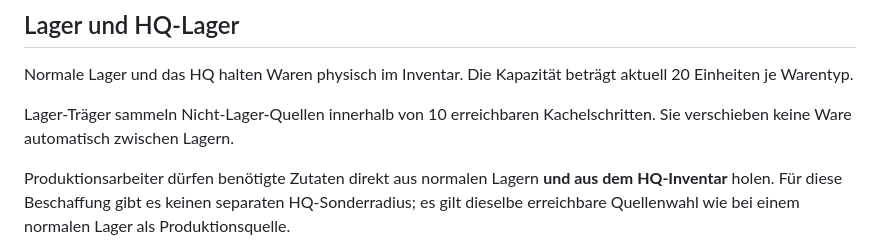
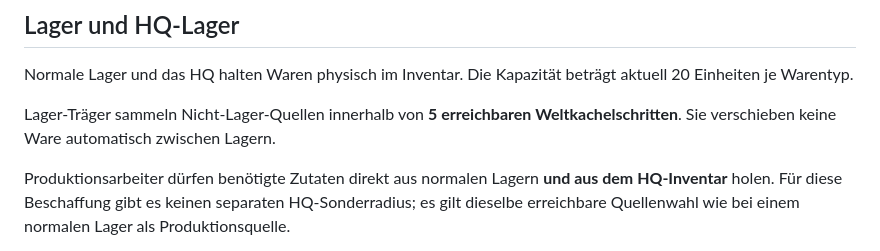
Before and after one commit to weidmanngabriel/civilizations-poc, a Markdown page: concept-detail.md, the part around the change. Drawn GitHub-style.

Commit message:
Document five-tile storage collection radius

```diff
--- a/concept-detail.md
+++ b/concept-detail.md
@@ -200,7 +200,7 @@ Normale Produktionsstätten können **10 Einheiten lokalen Output** halten. Der
 
 Normale Lager und das HQ halten Waren physisch im Inventar. Die Kapazität beträgt aktuell 20 Einheiten je Warentyp.
 
-Lager-Träger sammeln Nicht-Lager-Quellen innerhalb von 10 erreichbaren Kachelschritten. Sie verschieben keine Ware automatisch zwischen Lagern.
+Lager-Träger sammeln Nicht-Lager-Quellen innerhalb von **5 erreichbaren Weltkachelschritten**. Sie verschieben keine Ware automatisch zwischen Lagern.
 
 Produktionsarbeiter dürfen benötigte Zutaten direkt aus normalen Lagern **und aus dem HQ-Inventar** holen. Für diese Beschaffung gibt es keinen separaten HQ-Sonderradius; es gilt dieselbe erreichbare Quellenwahl wie bei einem normalen Lager als Produktionsquelle.
 
```
